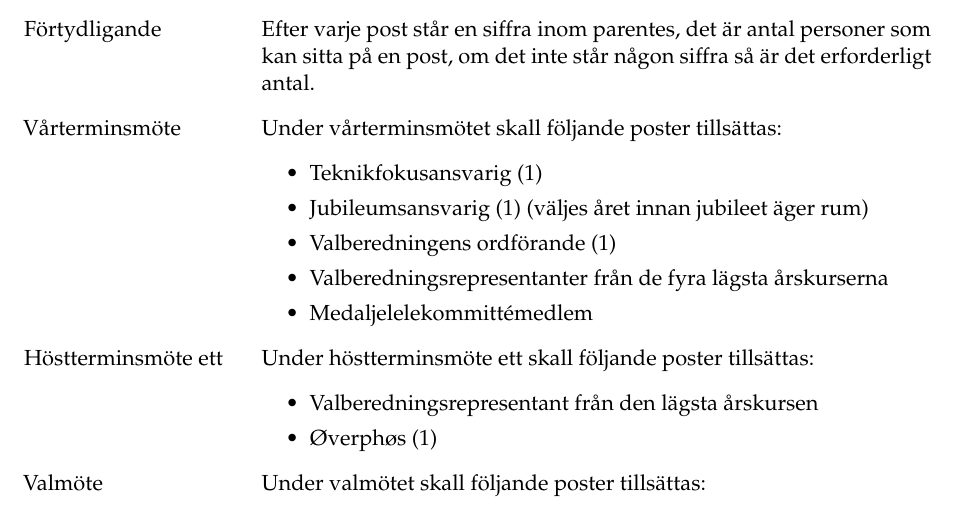
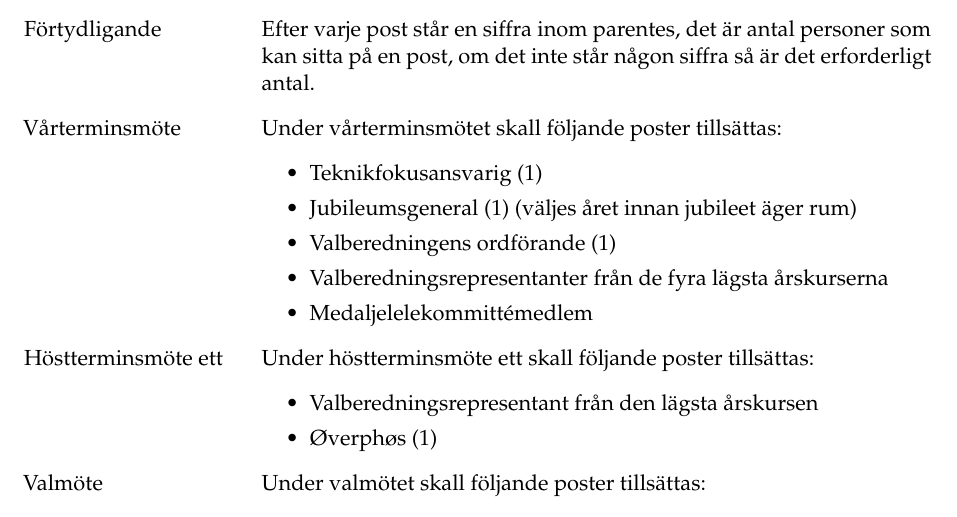
Before and after one commit to Dsek-LTH/reglemente, a LaTeX document (main.tex): part of page 3 of 38, cut so that both start at the same text. Compiled offline with pdfLaTeX.

Commit message:
[HTM1 2020] Ändrade Jubileumsansvarig till Jubileumsgeneral

```diff
--- a/main.tex
+++ b/main.tex
@@ -126,7 +126,7 @@
 	\begin{itemize}
 
 		\item Teknikfokusansvarig (1)
-		\item Jubileumsansvarig (1) (väljes året innan jubileet äger rum)
+		\item Jubileumsgeneral (1) (väljes året innan jubileet äger rum)
 		\item Valberedningens ordförande (1)
 		\item Valberedningsrepresentanter från de fyra lägsta årskurserna
 		\item Medaljelelekommittémedlem
```
